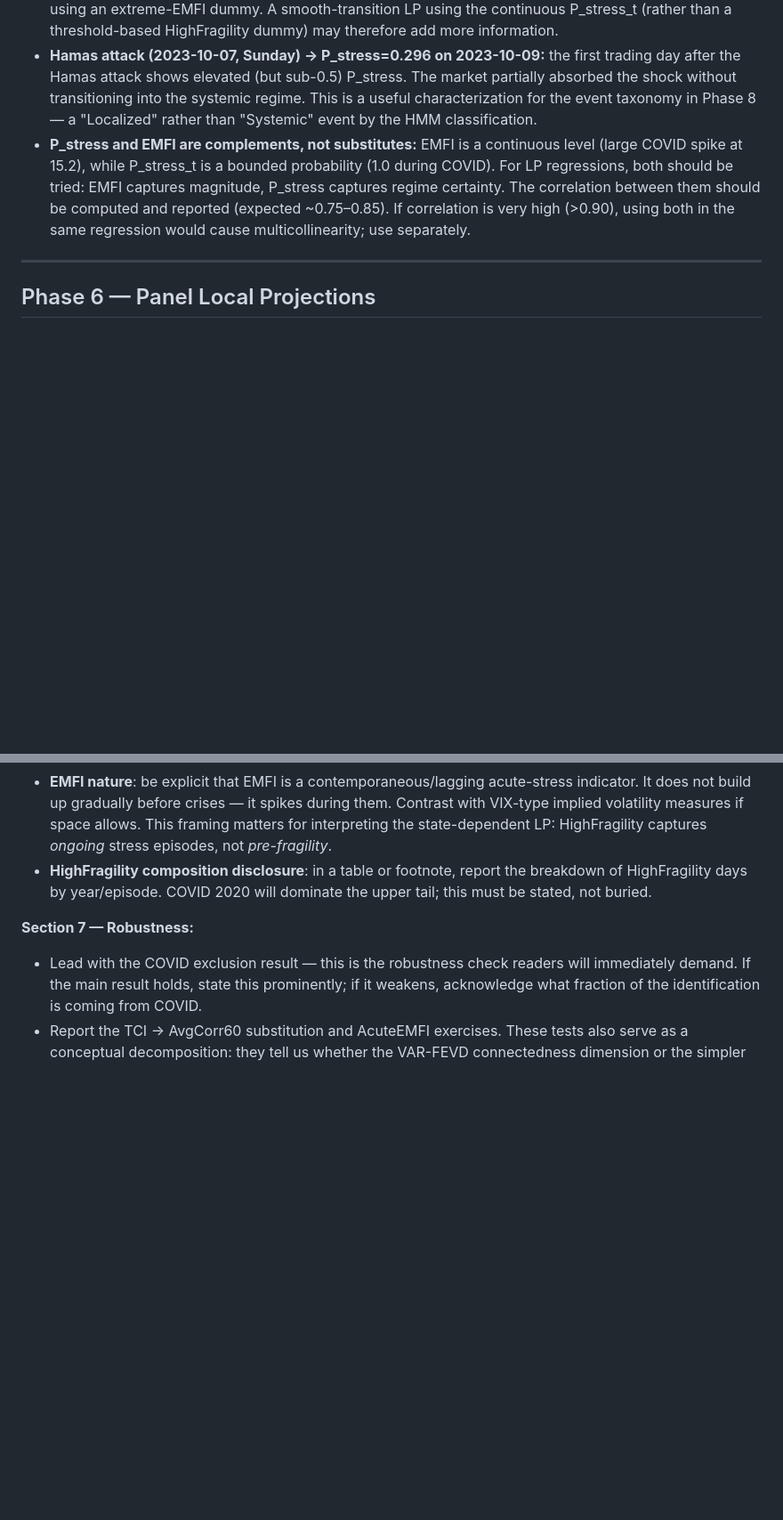
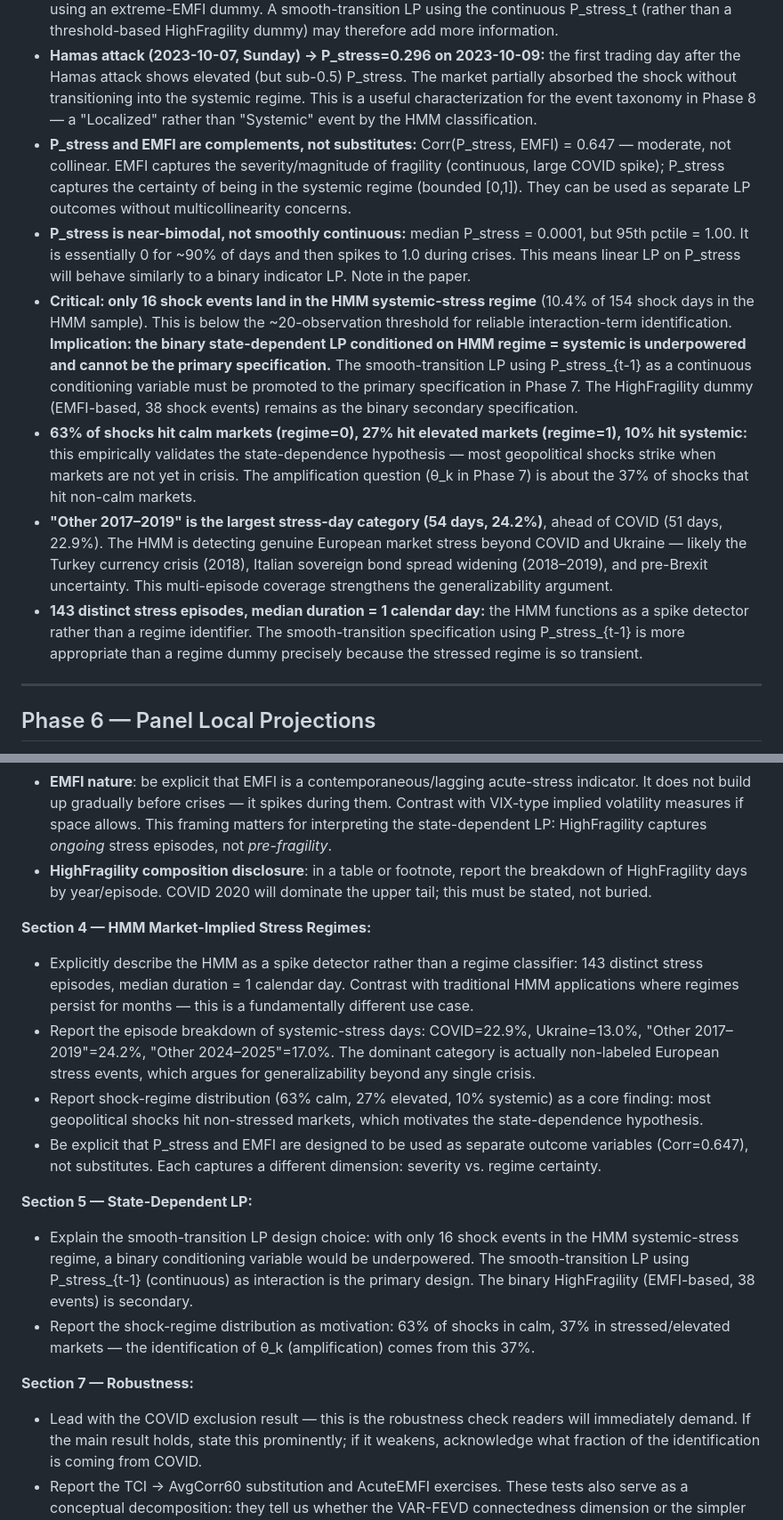
Before and after one commit to ralupu/Geopolitical-GJF, a Markdown page: ACTION_PLAN.md, 2 parts joined by grey strips. Shown at 89% size. GitHub-like rendering; blank space fills up the shorter version.

```diff
--- a/ACTION_PLAN.md
+++ b/ACTION_PLAN.md
@@ -317,7 +317,12 @@ Estimate a Hidden Markov Model on the systemic fragility indicators to classify
 - **Stressed states are transient (persistence ~0.37):** the stress state has a transition probability back to itself of only 0.371, implying an average duration of roughly 1/(1-0.371) ≈ 1.6 days in continuous sequence. The calm state is much stickier (0.719, ≈3.6 days). This means the HMM captures sharp, episodic spikes rather than prolonged stress periods — consistent with the EMFI's acute-stress nature observed in Phase 4. The regime path therefore captures the same information as the EMFI spike, not a slow-moving fragility buildup.
 - **P_stress = 1.00 on COVID and Ukraine peak days:** the HMM assigns full posterior probability to the systemic state on the peak crisis days. This validates the model's face validity but also means P_stress_t is a sharp indicator with near-binary behavior during extreme events. In the LP, this will look similar to using an extreme-EMFI dummy. A smooth-transition LP using the continuous P_stress_t (rather than a threshold-based HighFragility dummy) may therefore add more information.
 - **Hamas attack (2023-10-07, Sunday) → P_stress=0.296 on 2023-10-09:** the first trading day after the Hamas attack shows elevated (but sub-0.5) P_stress. The market partially absorbed the shock without transitioning into the systemic regime. This is a useful characterization for the event taxonomy in Phase 8 — a "Localized" rather than "Systemic" event by the HMM classification.
-- **P_stress and EMFI are complements, not substitutes:** EMFI is a continuous level (large COVID spike at 15.2), while P_stress_t is a bounded probability (1.0 during COVID). For LP regressions, both should be tried: EMFI captures magnitude, P_stress captures regime certainty. The correlation between them should be computed and reported (expected ~0.75–0.85). If correlation is very high (>0.90), using both in the same regression would cause multicollinearity; use separately.
+- **P_stress and EMFI are complements, not substitutes:** Corr(P_stress, EMFI) = 0.647 — moderate, not collinear. EMFI captures the severity/magnitude of fragility (continuous, large COVID spike); P_stress captures the certainty of being in the systemic regime (bounded [0,1]). They can be used as separate LP outcomes without multicollinearity concerns.
+- **P_stress is near-bimodal, not smoothly continuous:** median P_stress = 0.0001, but 95th pctile = 1.00. It is essentially 0 for ~90% of days and then spikes to 1.0 during crises. This means linear LP on P_stress will behave similarly to a binary indicator LP. Note in the paper.
+- **Critical: only 16 shock events land in the HMM systemic-stress regime** (10.4% of 154 shock days in the HMM sample). This is below the ~20-observation threshold for reliable interaction-term identification. **Implication: the binary state-dependent LP conditioned on HMM regime = systemic is underpowered and cannot be the primary specification.** The smooth-transition LP using P_stress_{t-1} as a continuous conditioning variable must be promoted to the primary specification in Phase 7. The HighFragility dummy (EMFI-based, 38 shock events) remains as the binary secondary specification.
+- **63% of shocks hit calm markets (regime=0), 27% hit elevated markets (regime=1), 10% hit systemic:** this empirically validates the state-dependence hypothesis — most geopolitical shocks strike when markets are not yet in crisis. The amplification question (θ_k in Phase 7) is about the 37% of shocks that hit non-calm markets.
+- **"Other 2017–2019" is the largest stress-day category (54 days, 24.2%)**, ahead of COVID (51 days, 22.9%). The HMM is detecting genuine European market stress beyond COVID and Ukraine — likely the Turkey currency crisis (2018), Italian sovereign bond spread widening (2018–2019), and pre-Brexit uncertainty. This multi-episode coverage strengthens the generalizability argument.
+- **143 distinct stress episodes, median duration = 1 calendar day:** the HMM functions as a spike detector rather than a regime identifier. The smooth-transition specification using P_stress_{t-1} is more appropriate than a regime dummy precisely because the stressed regime is so transient.
 
 ---
 
@@ -526,6 +549,16 @@ Produce a 4-category taxonomy of geopolitical shock episodes, combining the news
 - **EMFI nature**: be explicit that EMFI is a contemporaneous/lagging acute-stress indicator. It does not build up gradually before crises — it spikes during them. Contrast with VIX-type implied volatility measures if space allows. This framing matters for interpreting the state-dependent LP: HighFragility captures *ongoing* stress episodes, not *pre-fragility*.
 - **HighFragility composition disclosure**: in a table or footnote, report the breakdown of HighFragility days by year/episode. COVID 2020 will dominate the upper tail; this must be stated, not buried.
 
+**Section 4 — HMM Market-Implied Stress Regimes:**
+- Explicitly describe the HMM as a spike detector rather than a regime classifier: 143 distinct stress episodes, median duration = 1 calendar day. Contrast with traditional HMM applications where regimes persist for months — this is a fundamentally different use case.
+- Report the episode breakdown of systemic-stress days: COVID=22.9%, Ukraine=13.0%, "Other 2017–2019"=24.2%, "Other 2024–2025"=17.0%. The dominant category is actually non-labeled European stress events, which argues for generalizability beyond any single crisis.
+- Report shock-regime distribution (63% calm, 27% elevated, 10% systemic) as a core finding: most geopolitical shocks hit non-stressed markets, which motivates the state-dependence hypothesis.
+- Be explicit that P_stress and EMFI are designed to be used as separate outcome variables (Corr=0.647), not substitutes. Each captures a different dimension: severity vs. regime certainty.
+
+**Section 5 — State-Dependent LP:**
+- Explain the smooth-transition LP design choice: with only 16 shock events in the HMM systemic-stress regime, a binary conditioning variable would be underpowered. The smooth-transition LP using P_stress_{t-1} (continuous) as interaction is the primary design. The binary HighFragility (EMFI-based, 38 events) is secondary.
+- Report the shock-regime distribution as motivation: 63% of shocks in calm, 37% in stressed/elevated markets — the identification of θ_k (amplification) comes from this 37%.
+
 **Section 7 — Robustness:**
 - Lead with the COVID exclusion result — this is the robustness check readers will immediately demand. If the main result holds, state this prominently; if it weakens, acknowledge what fraction of the identification is coming from COVID.
 - Report the TCI → AvgCorr60 substitution and AcuteEMFI exercises. These tests also serve as a conceptual decomposition: they tell us whether the VAR-FEVD connectedness dimension or the simpler correlation/volatility dimension is driving the shock-transmission result.
```
Also changed, not shown: other parts of ACTION_PLAN.md (+32 -14 lines).
